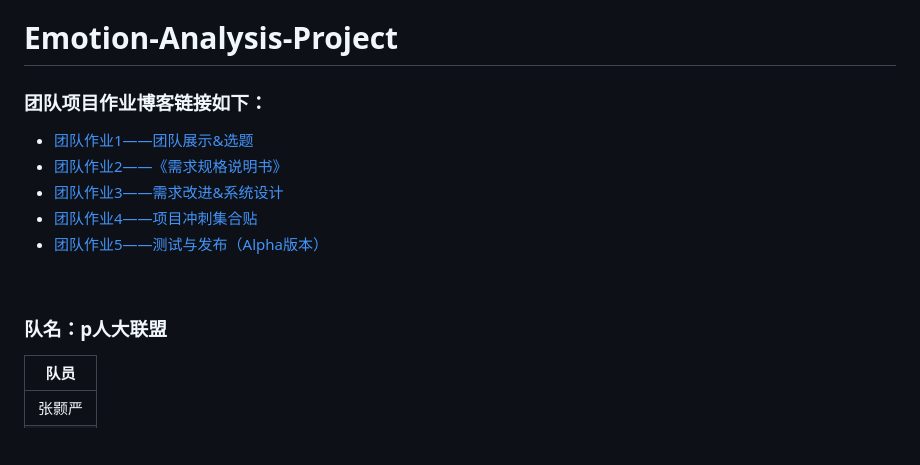
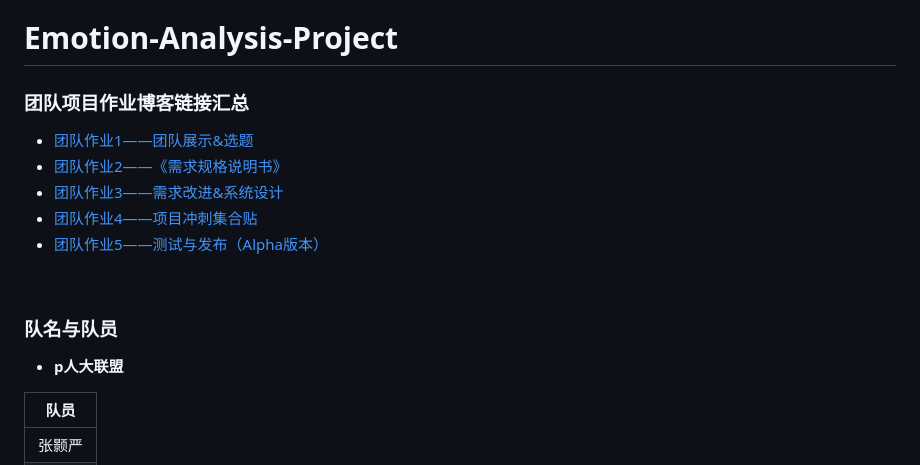
Before and after one commit to TheteamofP/Emotion-Analysis-Project, a Markdown page: README.md, the part around the change. GitHub-like rendering; blank space fills up the shorter version.

```diff
--- a/README.md
+++ b/README.md
@@ -1,6 +1,6 @@
 # Emotion-Analysis-Project
 
-### 团队项目作业博客链接如下：
+### 团队项目作业博客链接汇总
 * [团队作业1——团队展示&选题](https://www.cnblogs.com/doublettian75/p/18486470)
 * [团队作业2——《需求规格说明书》](https://www.cnblogs.com/doublettian75/p/18508828)
 * [团队作业3——需求改进&系统设计](https://www.cnblogs.com/doublettian75/p/18525034)
@@ -9,7 +9,8 @@
 
 <br>
 
-### 队名：p人大联盟
+### 队名与队员
+* **p人大联盟**
 
 |队员|
 | :----: |
```
